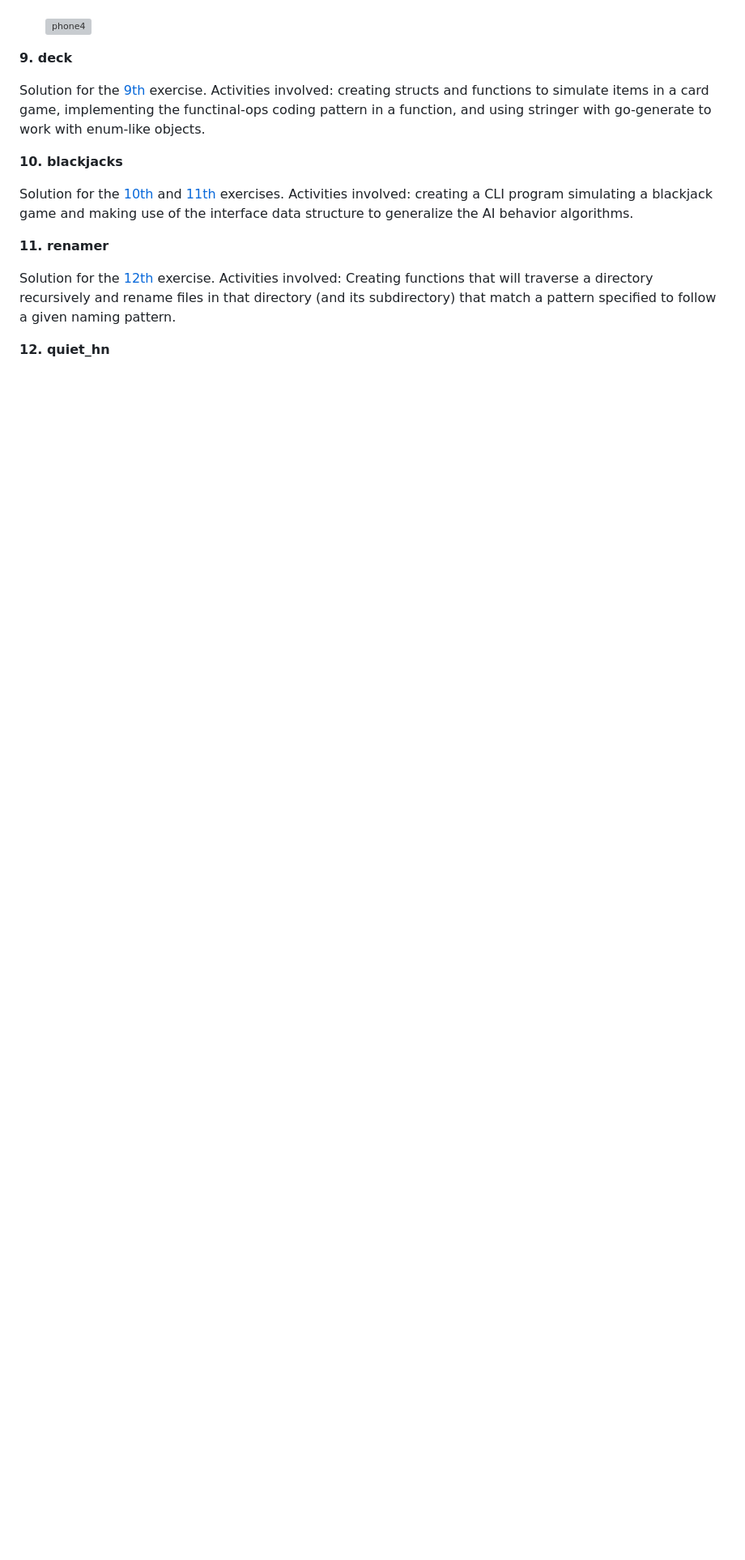
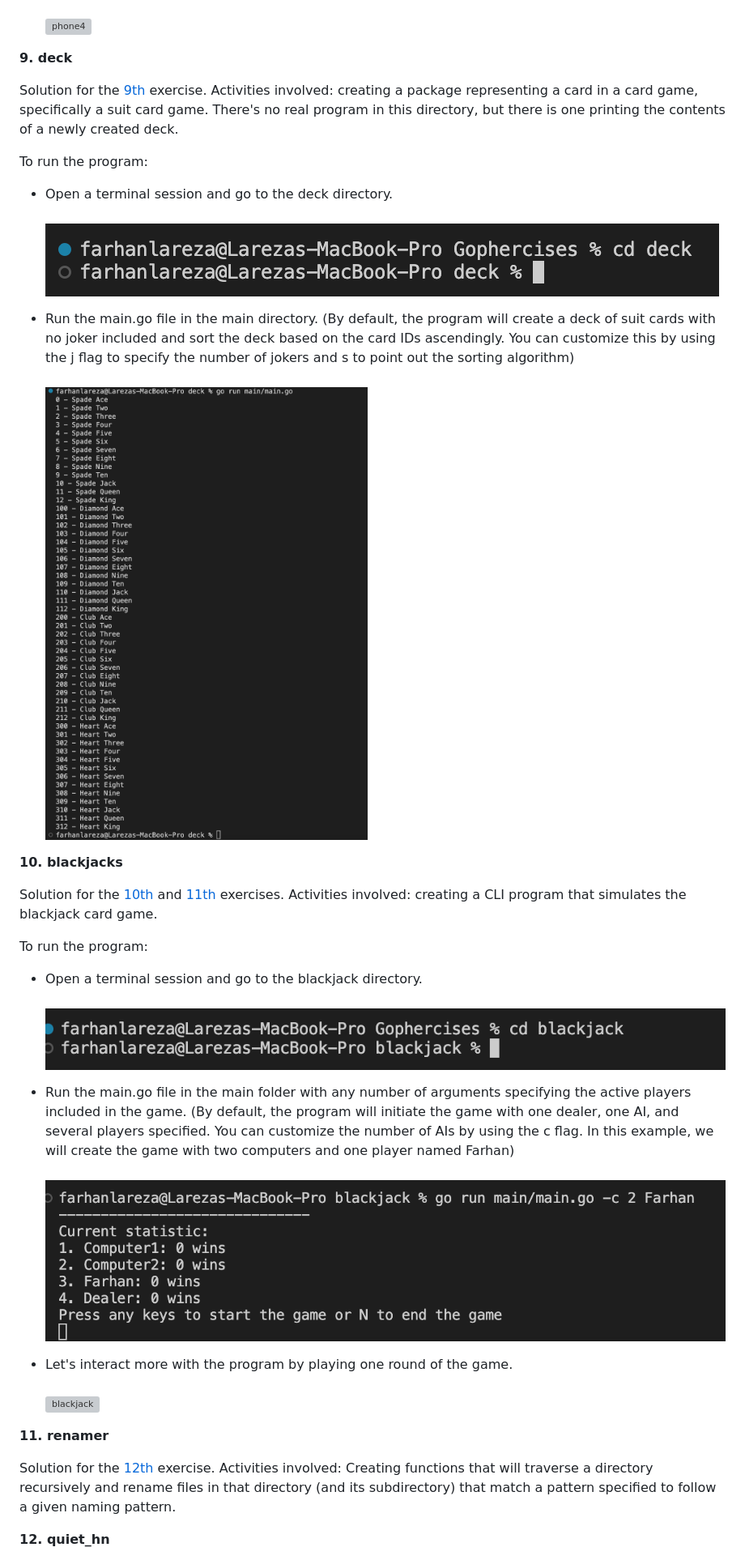
Before and after one commit to lareza-farhan-wanaghi/gophercises, a Markdown page: readme.md, the part around the change. Shown: that part at 81% size. Drawn GitHub-style; pictures changed too: readme_images/blackjack1.png (added), readme_images/blackjack2.png (added), readme_images/deck1.png (added); blank space fills up the shorter version; grey boxes are pictures that could not be loaded.

Commit message:
Updated the folder detail of the deck folder

```diff
--- a/readme.md
+++ b/readme.md
@@ -160,12 +160,31 @@ To run the program:
 
 **9. deck**
 
-Solution for the [9th](https://github.com/gophercises/deck) exercise. Activities involved: creating structs and functions to simulate items in a card game, implementing the functinal-ops coding pattern in a function, and using stringer with go-generate to work with enum-like objects.
+Solution for the [9th](https://github.com/gophercises/deck) exercise. Activities involved: creating a package representing a card in a card game, specifically a suit card game. There's no real program in this directory, but there is one printing the contents of a newly created deck.
+
+To run the program:
+
+- Open a terminal session and go to the deck directory.<br/><br/>
+![deck1](readme_images/deck1.png)
+
+- Run the main.go file in the main directory. (By default, the program will create a deck of suit cards with no joker included and sort the deck based on the card IDs ascendingly. You can customize this by using the j flag to specify the number of jokers and s to point out the sorting algorithm)<br/><br/>
+![deck2](readme_images/deck2.png)
 
 
 **10. blackjacks**
 
-Solution for the [10th](https://github.com/gophercises/blackjack) and [11th](https://github.com/gophercises/blackjack_ai) exercises. Activities involved: creating a CLI program simulating a blackjack game and making use of the interface data structure to generalize the AI behavior algorithms.
+Solution for the [10th](https://github.com/gophercises/blackjack) and [11th](https://github.com/gophercises/blackjack_ai) exercises. Activities involved: creating a CLI program that simulates the blackjack card game.
+
+To run the program:
+
+- Open a terminal session and go to the blackjack directory.<br/><br/>
+![blackjack1](readme_images/blackjack1.png)
+
+- Run the main.go file in the main folder with any number of arguments specifying the active players included in the game. (By default, the program will initiate the game with one dealer, one AI, and several players specified. You can customize the number of AIs by using the c flag. In this example, we will create the game with two computers and one player named Farhan)<br/><br/>
+![blackjack2](readme_images/blackjack2.png)
+
+- Let's interact more with the program by playing one round of the game.<br/><br/>
+![blackjack](readme_images/blackjack3.gif)
 
 
 **11. renamer**
```
Also changed, not shown: 3 other files.
